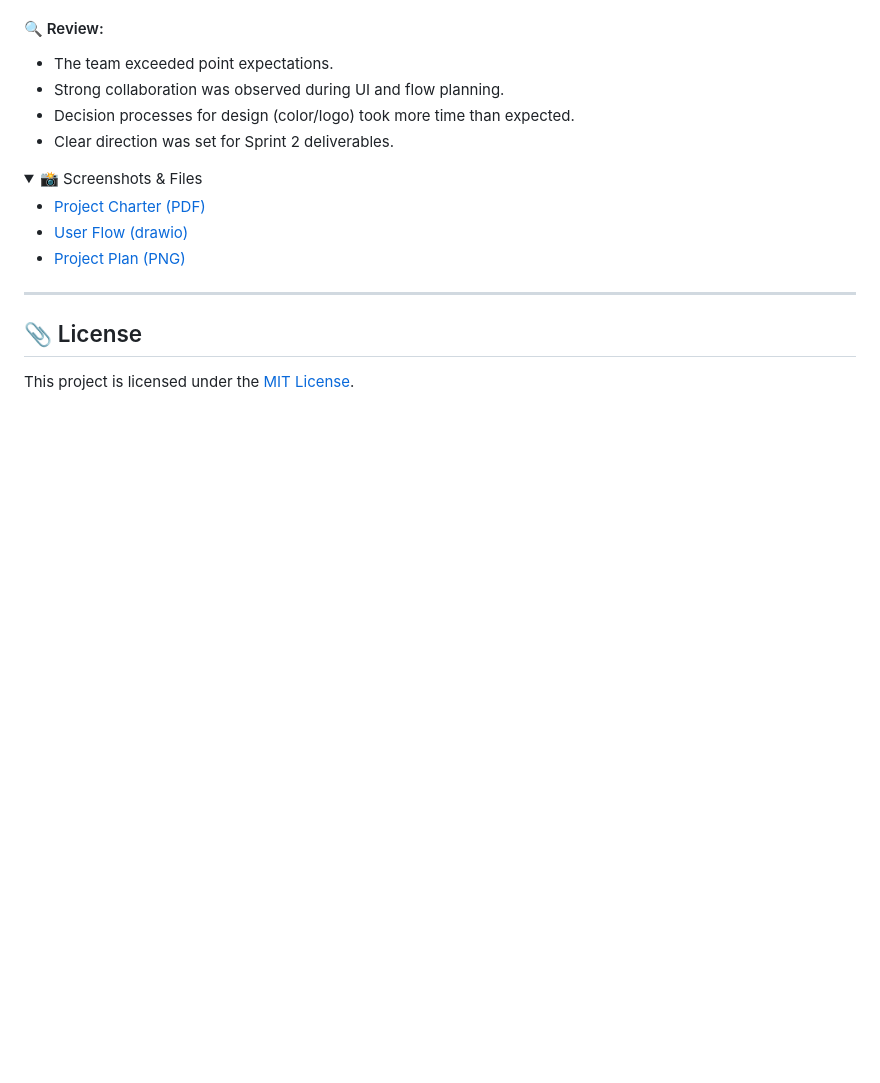
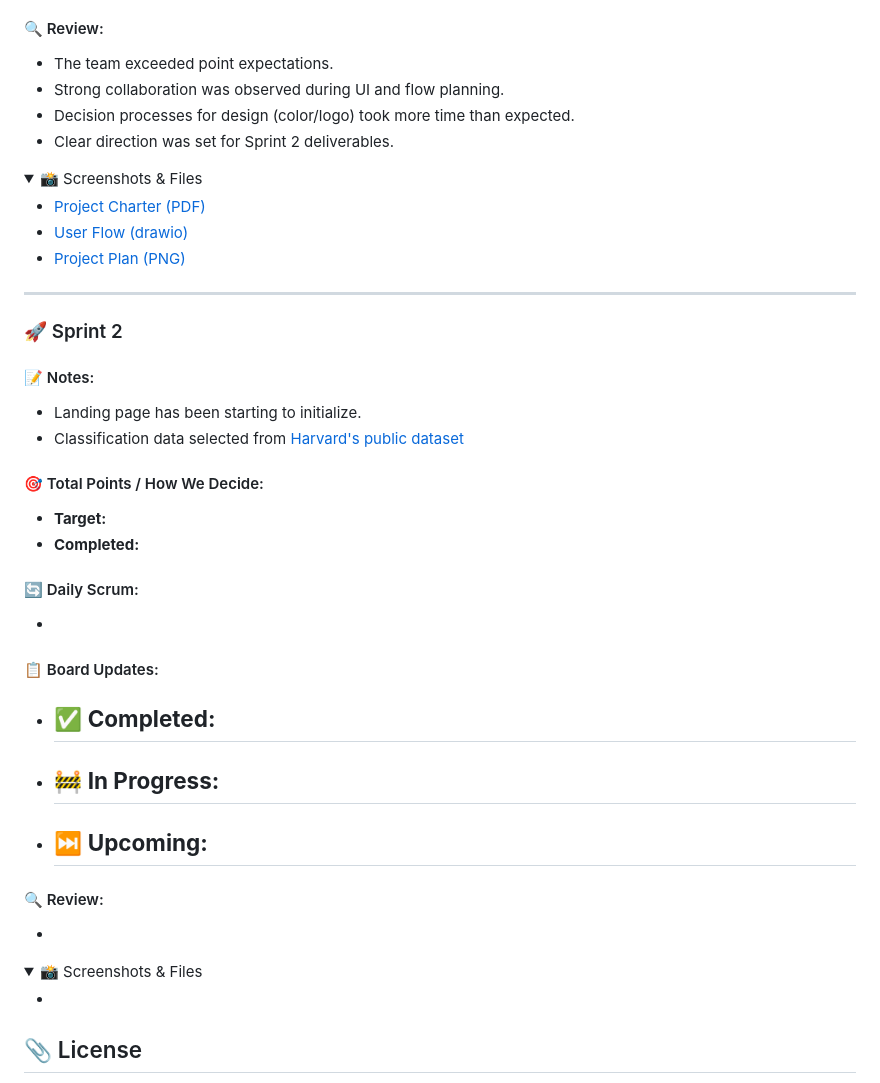
Before and after one commit to damladmrk/YZABootcamp, a Markdown page: README.md, the part around one of its changes. Drawn GitHub-style; folded sections open; blank space fills up the shorter version.

Commit message:
Update README.md for sprint 2

```diff
--- a/README.md
+++ b/README.md
@@ -122,10 +122,35 @@ The product is built to support new tests, models, and languages, allowing for f
 
 </details>
 
-
-
-
 </details>
 
 ---
 
+### 🚀 Sprint 2
+
+#### 📝 Notes:
+- Landing page has been starting to initialize.
+- Classification data selected from [Harvard's public dataset](https://dataverse.harvard.edu/file.xhtml?fileId=7440350&version=1.1)
+
+
+#### 🎯 Total Points / How We Decide:
+- **Target:**
+- **Completed:**
+
+#### 🔄 Daily Scrum:
+-
+
+#### 📋 Board Updates:
+- ✅ **Completed:**
+  -
+- 🚧 **In Progress:**
+  -
+- ⏭️ **Upcoming:**
+  -
+
+#### 🔍 Review:
+-
+
+<details>
+  <summary>📸 Screenshots & Files</summary>
+
```
Also changed, not shown: other parts of README.md (+6 -0 lines).
